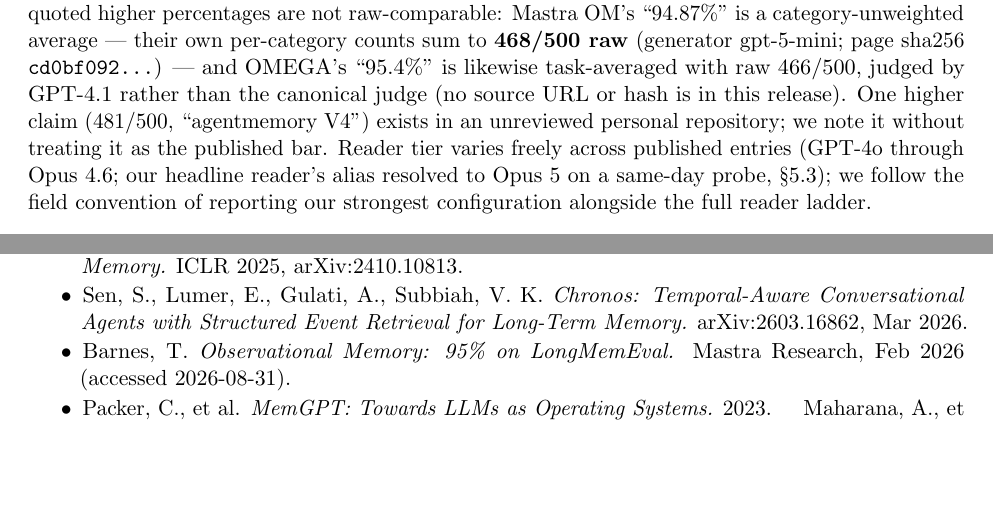
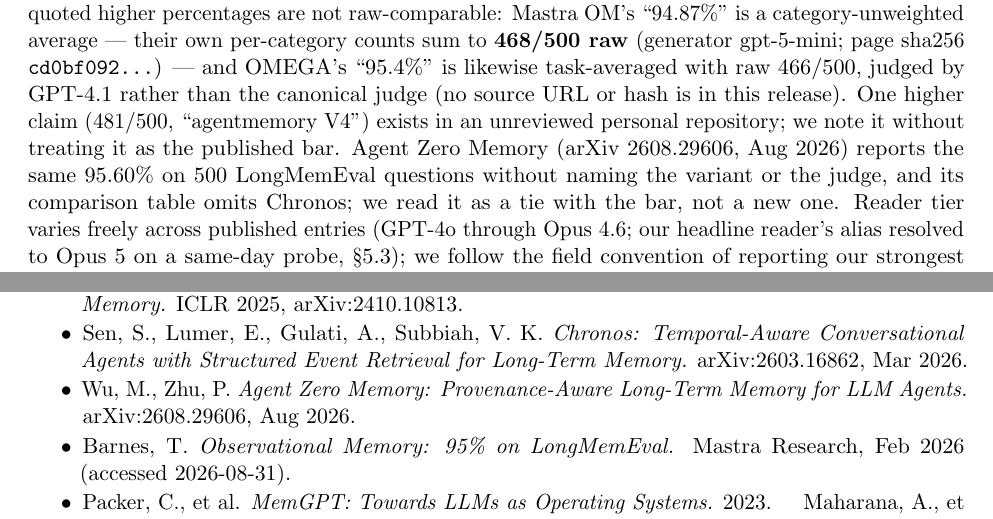
Before and after one commit to cjchanh/longmemeval-evidence, a LaTeX paper (arxiv_upload/longmemeval_auditable_memory_paper.tex): two parts of pages 3 and 9 of 10, joined at a grey line, cut so that both start at the same text, the shorter picture padded with empty space. Compiled offline with pdfLaTeX.

Commit message:
docs(paper): v1.4 cites Agent Zero Memory (arXiv 2608.29606) as a tie with the 478 bar
The arXiv upload copy only; the manifest-pinned eval/.../paper/ copy stays v1.3.
Clean pdflatex x2: 10 pages, 0 errors; leak sweep clean.

```diff
--- a/arxiv_upload/longmemeval_auditable_memory_paper.tex
+++ b/arxiv_upload/longmemeval_auditable_memory_paper.tex
@@ -13,7 +13,7 @@
 
 \title{\textbf{Auditable Long-Term Memory: A Deterministic\\Retrieval Chain Measured at 479/475 of 500 on\\LongMemEval-S Under the Official Judge}}
 \author{Christopher J. Chanhnourack\thanks{Correspondence: Centennial Defense Systems. Evidence release: \url{https://github.com/cjchanh/longmemeval-evidence}. Source-tree evidence commits: 477726726 \textperiodcentered{} 04eb64763 \textperiodcentered{} ad71321ea \textperiodcentered{} ba805e575 \textperiodcentered{} 08e5784bb \textperiodcentered{} ad43cc99a \textperiodcentered{} 9b0711c39.}\\Centennial Defense Systems (Archivist)}
-\date{Technical report --- September 8, 2026 --- v1.3 (v1.2: September 1, 2026)}
+\date{Technical report --- September 24, 2026 --- v1.4 (v1.3: September 8, 2026)}
 
 \begin{document}
 \maketitle
@@ -119,7 +119,11 @@
 (generator gpt-5-mini; page sha256 \texttt{cd0bf092\ldots}) --- and OMEGA's ``95.4\%'' is likewise task-averaged
 with raw 466/500, judged by GPT-4.1 rather than the canonical judge (no source URL or hash is in this release). One higher
 claim (481/500, ``agentmemory V4'') exists in an unreviewed personal
-repository; we note it without treating it as the published bar. Reader tier
+repository; we note it without treating it as the published bar. Agent Zero
+Memory (arXiv 2608.29606, Aug 2026) reports the same 95.60\% on 500
+LongMemEval questions without naming the variant or the judge, and its
+comparison table omits Chronos; we read it as a tie with the bar, not a new
+one. Reader tier
 varies freely across published entries (GPT-4o through Opus 4.6; our headline
 reader's alias resolved to Opus 5 on a same-day probe, \S5.3); we follow the
 field convention of reporting our strongest configuration alongside the full
@@ -539,6 +543,8 @@
 \item Sen, S., Lumer, E., Gulati, A., Subbiah, V.~K. \emph{Chronos:
 Temporal-Aware Conversational Agents with Structured Event Retrieval for
 Long-Term Memory.} arXiv:2603.16862, Mar 2026.
+\item Wu, M., Zhu, P. \emph{Agent Zero Memory: Provenance-Aware Long-Term
+Memory for LLM Agents.} arXiv:2608.29606, Aug 2026.
 \item Barnes, T. \emph{Observational Memory: 95\% on LongMemEval.} Mastra
 Research, Feb 2026 (accessed 2026-08-31).
 \item Packer, C., et al. \emph{MemGPT: Towards LLMs as Operating Systems.}
```
